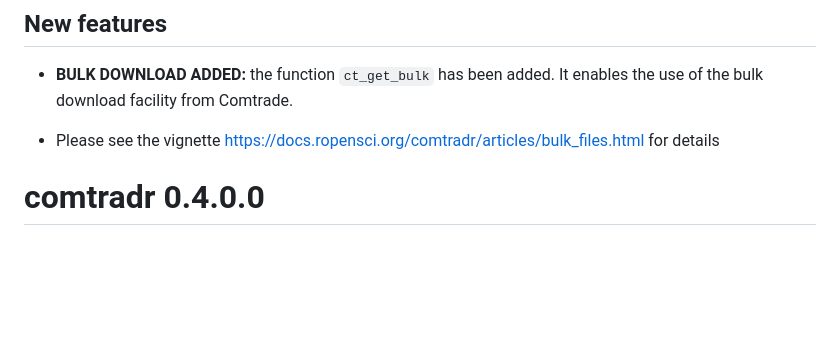
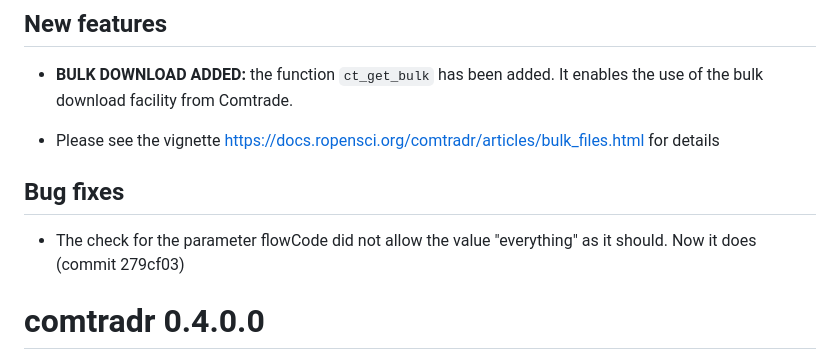
Before and after one commit to ropensci/comtradr, a Markdown page: NEWS.md, the part around the change. Drawn GitHub-style; blank space fills up the shorter version.

```diff
--- a/NEWS.md
+++ b/NEWS.md
@@ -9,6 +9,11 @@ It enables the use of the bulk download facility from Comtrade.
 
 * Please see the vignette
 https://docs.ropensci.org/comtradr/articles/bulk_files.html for details
+
+## Bug fixes
+
+* The check for the parameter flowCode did not allow the value "everything"
+as it should. Now it does (commit 279cf03)
 
 
 
```
